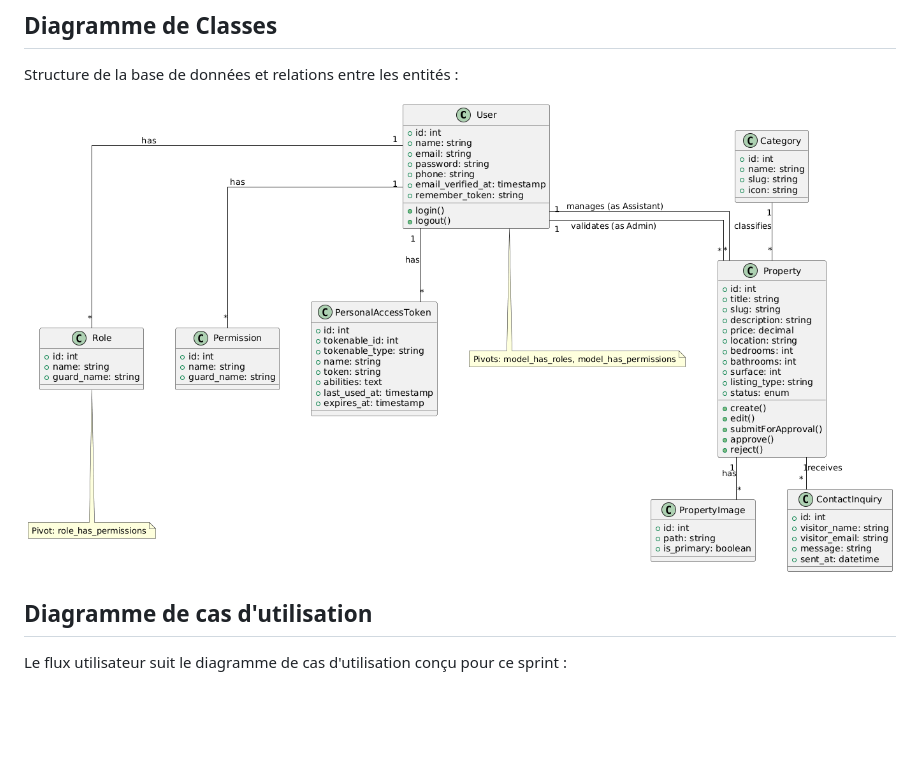
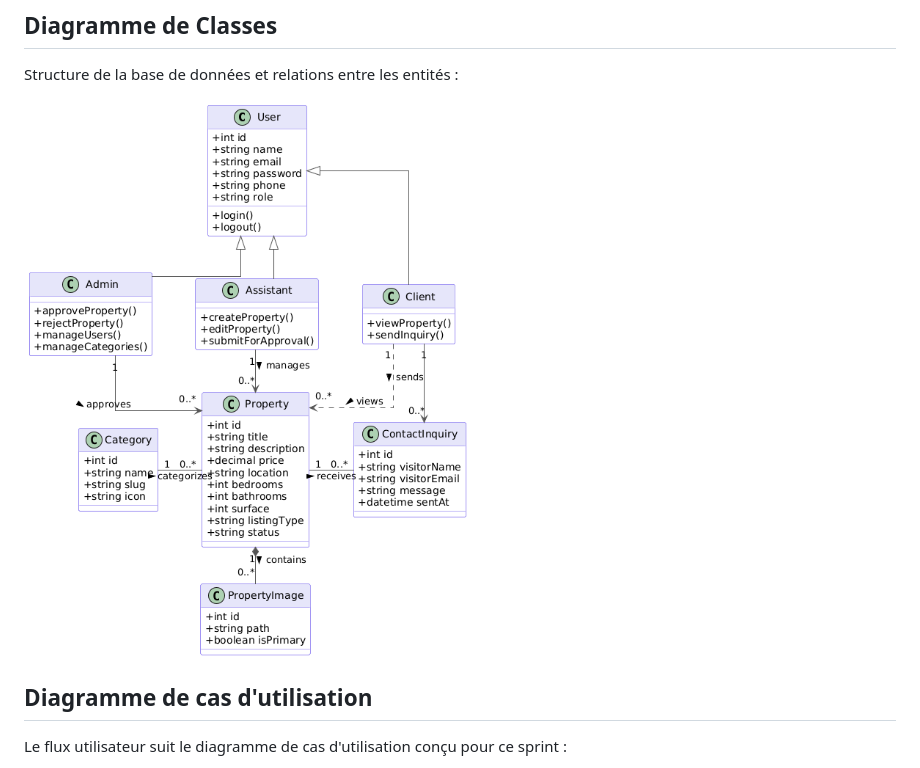
Before and after one commit to Adnane-x87/Annonce-project-personal, a Markdown page: README.md, the part around the change. Rendered like a GitHub page; pictures changed too: assets/dg-class.png (added); blank space fills up the shorter version.

Commit message:
fix diagramme de classe

```diff
--- a/README.md
+++ b/README.md
@@ -93,7 +93,7 @@ Focus Principal : Développement du Portail Public
 Structure de la base de données et relations entre les entités :
 
 
-![diagramme de class](assets/diagramme-de-class.png)
+![diagramme de class](assets/dg-class.png)
 
 
 ## Diagramme de cas d'utilisation
```
